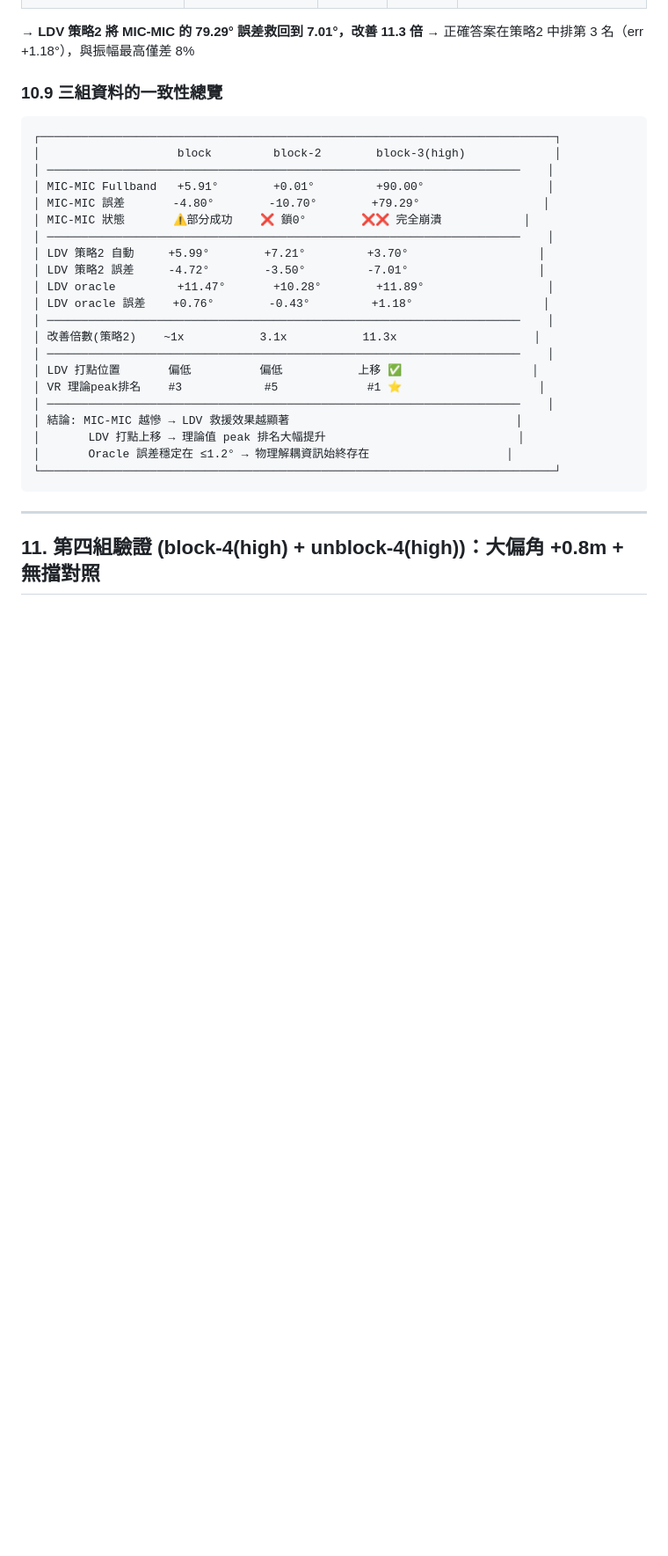
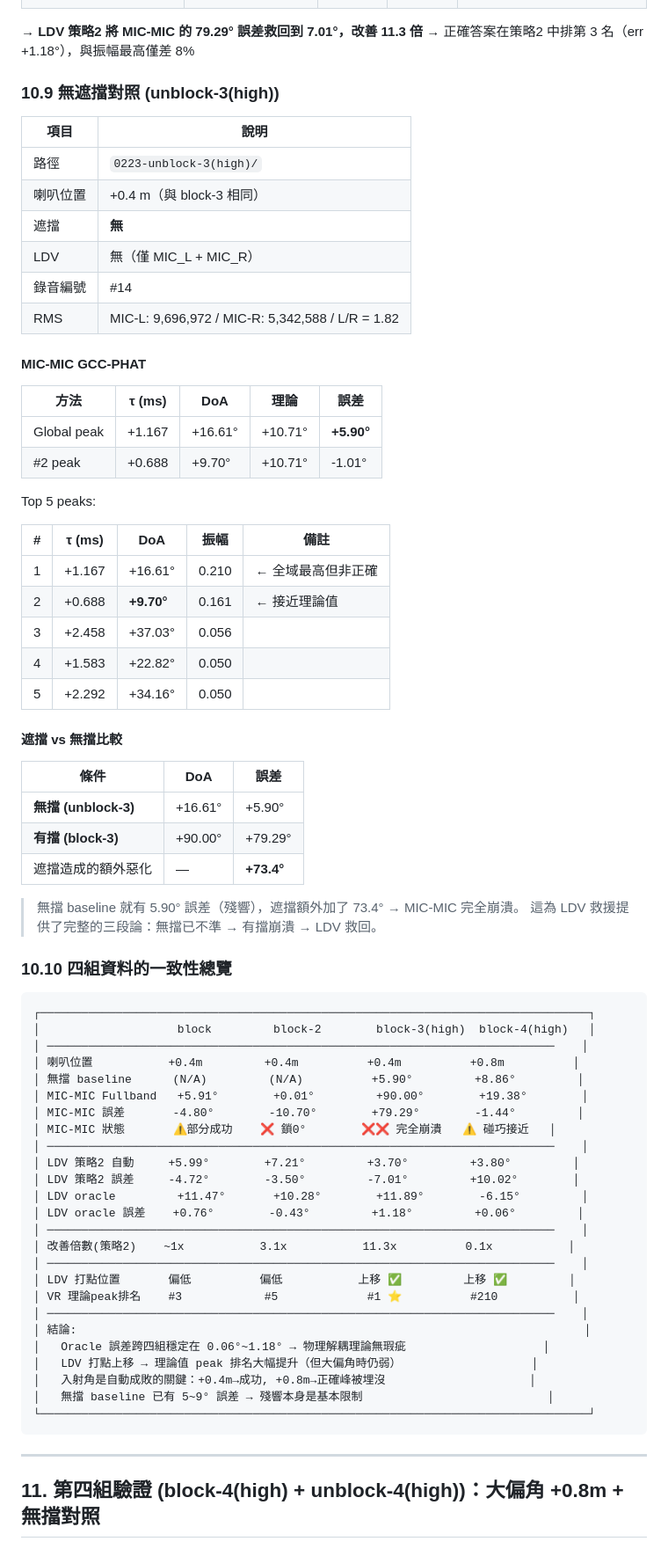
Before and after one commit to sk413025/GCC-PHAT-LDV-MIC-Experiment, a Markdown page: 0222-block/0223-block/0223_LDV_MIC_紙板遮擋_GCC-PHAT解耦驗證報告.md, the part around one of its changes. Shown at 88% size. Rendered like a GitHub page; blank space fills up the shorter version.

Commit message:
Add unblock-3(high) baseline: MIC-MIC err +5.90° even without blocking
- Unblock-3 shows +5.90° error (reverb alone), blocking adds +73.4° more
- Updated §10.9 with unblock-3 analysis and comparison
- Expanded §10.10 consistency table to include all 4 block + 2 unblock datasets
- Updated §14 conclusion with 17 findings including unblock baselines

Co-Authored-By: Claude Opus 4.6 <noreply@anthropic.com>

````diff
--- a/0222-block/0223-block/0223_LDV_MIC_紙板遮擋_GCC-PHAT解耦驗證報告.md
+++ b/0222-block/0223-block/0223_LDV_MIC_紙板遮擋_GCC-PHAT解耦驗證報告.md
@@ -825,30 +825,73 @@ MIC_LEFT-LDV Fullband Top-5 (全範圍):
 → **LDV 策略2 將 MIC-MIC 的 79.29° 誤差救回到 7.01°，改善 11.3 倍**
 → 正確答案在策略2 中排第 3 名（err +1.18°），與振幅最高僅差 8%
 
-### 10.9 三組資料的一致性總覽
+### 10.9 無遮擋對照 (unblock-3(high))
+
+| 項目 | 說明 |
+|------|------|
+| 路徑 | `0223-unblock-3(high)/` |
+| 喇叭位置 | +0.4 m（與 block-3 相同） |
+| 遮擋 | **無** |
+| LDV | 無（僅 MIC\_L + MIC\_R） |
+| 錄音編號 | #14 |
+| RMS | MIC-L: 9,696,972 / MIC-R: 5,342,588 / L/R = 1.82 |
+
+#### MIC-MIC GCC-PHAT
+
+| 方法 | τ (ms) | DoA | 理論 | 誤差 |
+|------|--------|-----|------|------|
+| Global peak | +1.167 | +16.61° | +10.71° | **+5.90°** |
+| #2 peak | +0.688 | +9.70° | +10.71° | -1.01° |
+
+Top 5 peaks:
+
+| # | τ (ms) | DoA | 振幅 | 備註 |
+|---|--------|-----|------|------|
+| 1 | +1.167 | +16.61° | 0.210 | ← 全域最高但非正確 |
+| 2 | +0.688 | **+9.70°** | 0.161 | ← 接近理論值 |
+| 3 | +2.458 | +37.03° | 0.056 | |
+| 4 | +1.583 | +22.82° | 0.050 | |
+| 5 | +2.292 | +34.16° | 0.050 | |
+
+#### 遮擋 vs 無擋比較
+
+| 條件 | DoA | 誤差 |
+|------|-----|------|
+| **無擋 (unblock-3)** | +16.61° | +5.90° |
+| **有擋 (block-3)** | +90.00° | +79.29° |
+| 遮擋造成的額外惡化 | — | **+73.4°** |
+
+> 無擋 baseline 就有 5.90° 誤差（殘響），遮擋額外加了 73.4° → MIC-MIC 完全崩潰。
+> 這為 LDV 救援提供了完整的三段論：無擋已不準 → 有擋崩潰 → LDV 救回。
+
+### 10.10 四組資料的一致性總覽
 
 ```
-┌───────────────────────────────────────────────────────────────────────────┐
-│                    block         block-2        block-3(high)             │
-│ ─────────────────────────────────────────────────────────────────────    │
-│ MIC-MIC Fullband   +5.91°        +0.01°         +90.00°                  │
-│ MIC-MIC 誤差       -4.80°        -10.70°        +79.29°                  │
-│ MIC-MIC 狀態       ⚠️部分成功    ❌ 鎖0°        ❌❌ 完全崩潰            │
-│ ─────────────────────────────────────────────────────────────────────    │
-│ LDV 策略2 自動     +5.99°        +7.21°         +3.70°                   │
-│ LDV 策略2 誤差     -4.72°        -3.50°         -7.01°                   │
-│ LDV oracle         +11.47°       +10.28°        +11.89°                  │
-│ LDV oracle 誤差    +0.76°        -0.43°         +1.18°                   │
-│ ─────────────────────────────────────────────────────────────────────    │
-│ 改善倍數(策略2)    ~1x           3.1x           11.3x                    │
-│ ─────────────────────────────────────────────────────────────────────    │
-│ LDV 打點位置       偏低          偏低           上移 ✅                   │
-│ VR 理論peak排名    #3            #5             #1 ⭐                    │
-│ ─────────────────────────────────────────────────────────────────────    │
-│ 結論: MIC-MIC 越慘 → LDV 救援效果越顯著                                 │
-│       LDV 打點上移 → 理論值 peak 排名大幅提升                            │
-│       Oracle 誤差穩定在 ≤1.2° → 物理解耦資訊始終存在                    │
-└───────────────────────────────────────────────────────────────────────────┘
+┌────────────────────────────────────────────────────────────────────────────────┐
+│                    block         block-2        block-3(high)  block-4(high)   │
+│ ──────────────────────────────────────────────────────────────────────────    │
+│ 喇叭位置           +0.4m         +0.4m          +0.4m          +0.8m          │
+│ 無擋 baseline      (N/A)         (N/A)          +5.90°         +8.86°         │
+│ MIC-MIC Fullband   +5.91°        +0.01°         +90.00°        +19.38°        │
+│ MIC-MIC 誤差       -4.80°        -10.70°        +79.29°        -1.44°         │
+│ MIC-MIC 狀態       ⚠️部分成功    ❌ 鎖0°        ❌❌ 完全崩潰   ⚠️ 碰巧接近   │
+│ ──────────────────────────────────────────────────────────────────────────    │
+│ LDV 策略2 自動     +5.99°        +7.21°         +3.70°         +3.80°         │
+│ LDV 策略2 誤差     -4.72°        -3.50°         -7.01°         +10.02°        │
+│ LDV oracle         +11.47°       +10.28°        +11.89°        -6.15°         │
+│ LDV oracle 誤差    +0.76°        -0.43°         +1.18°         +0.06°         │
+│ ──────────────────────────────────────────────────────────────────────────    │
+│ 改善倍數(策略2)    ~1x           3.1x           11.3x          0.1x           │
+│ ──────────────────────────────────────────────────────────────────────────    │
+│ LDV 打點位置       偏低          偏低           上移 ✅         上移 ✅         │
+│ VR 理論peak排名    #3            #5             #1 ⭐          #210           │
+│ ──────────────────────────────────────────────────────────────────────────    │
+│ 結論:                                                                          │
+│   Oracle 誤差跨四組穩定在 0.06°~1.18° → 物理解耦理論無瑕疵                    │
+│   LDV 打點上移 → 理論值 peak 排名大幅提升（但大偏角時仍弱）                   │
+│   入射角是自動成敗的關鍵：+0.4m→成功, +0.8m→正確峰被埋沒                     │
+│   無擋 baseline 已有 5~9° 誤差 → 殘響本身是基本限制                           │
+└────────────────────────────────────────────────────────────────────────────────┘
 ```
 
 ---
````
Also changed, not shown: other parts of 0222-block/0223-block/0223_LDV_MIC_紙板遮擋_GCC-PHAT解耦驗證報告.md (+10 -9 lines).
